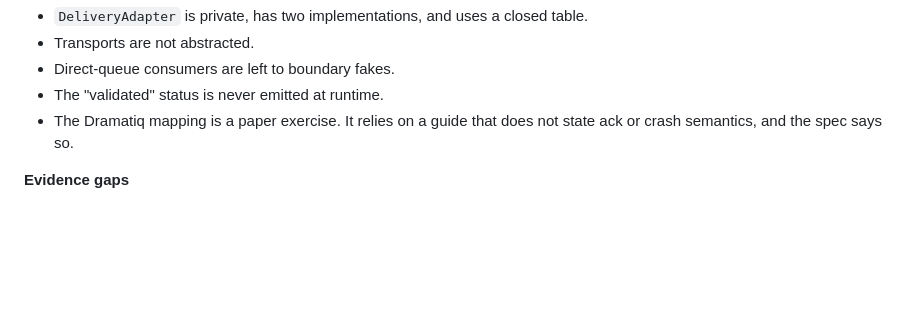
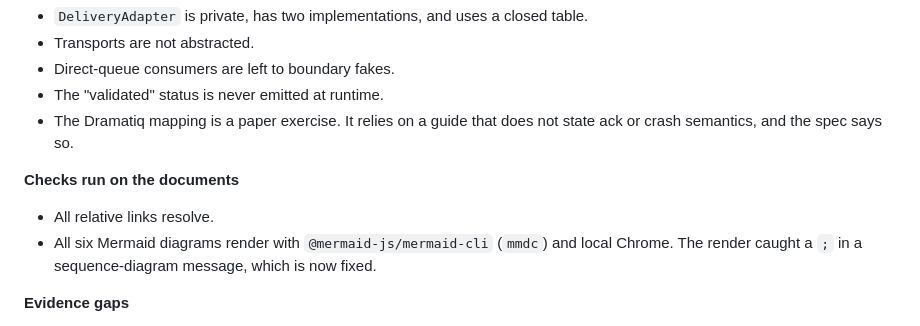
Before and after one commit to karthiksraju/workflow-sim, a Markdown page: docs/design/queue-independent-implementation-plan.md, the part around the change. Rendered like a GitHub page; blank space fills up the shorter version.

Commit message:
docs: fix Mermaid sequence syntax; record document checks
Co-Authored-By: Claude Opus 5.5 <noreply@anthropic.com>

```diff
--- a/docs/design/queue-independent-implementation-plan.md
+++ b/docs/design/queue-independent-implementation-plan.md
@@ -237,6 +237,11 @@ Four paths remain open, and each is tracked:
 - The Dramatiq mapping is a paper exercise. It relies on a guide that does not
   state ack or crash semantics, and the spec says so.
 
+**Checks run on the documents**
+
+- All relative links resolve.
+- All six Mermaid diagrams render with `@mermaid-js/mermaid-cli` (`mmdc`) and local Chrome. The render caught a `;` in a sequence-diagram message, which is now fixed.
+
 **Evidence gaps**
 
 - Probes P1–P5 were run on macOS only.
```
Also changed, not shown: docs/design/queue-independent-core.md (+1 -1 lines).
